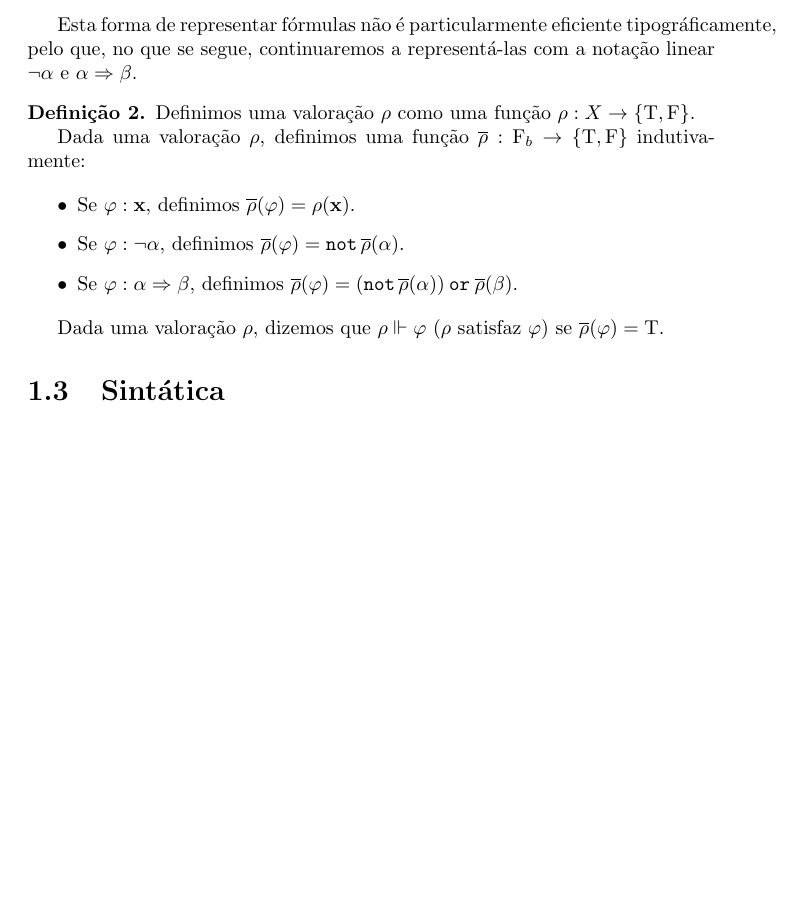
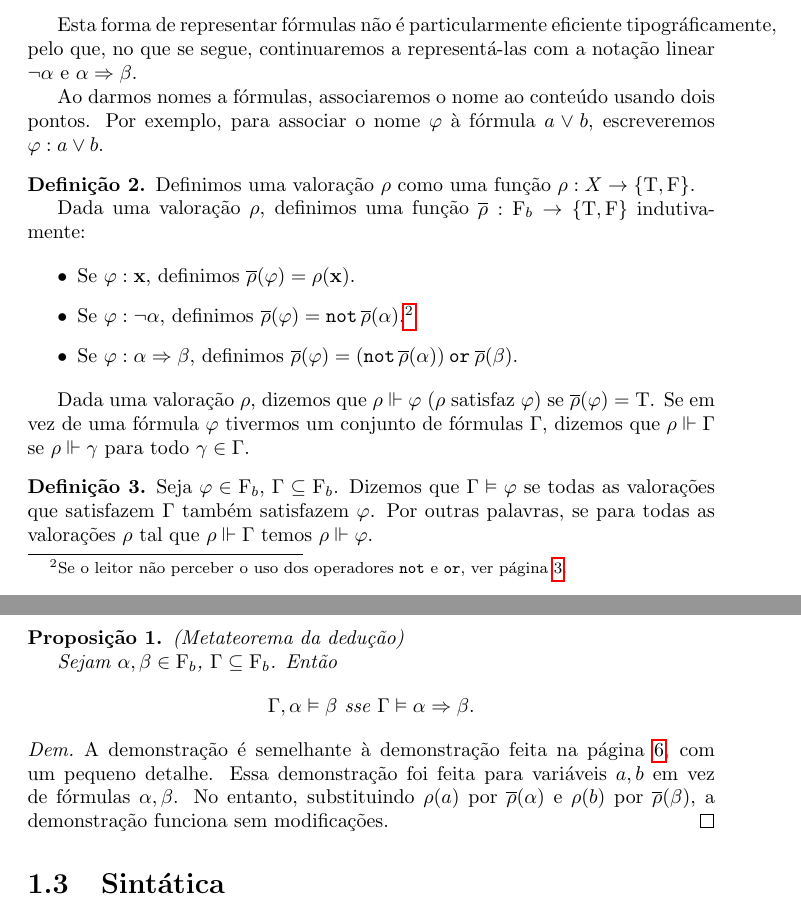
Before and after one commit to robly18/theorems, a LaTeX document (logica.tex): part of page 9 of 12 before the commit and two parts of pages 9 and 10 of 12 after it, the two joined at a grey line, cut so that both start at the same text, the shorter picture padded with empty space. Compiled offline with pdfLaTeX.

Commit message:
metateorema da deducao

```diff
--- a/logica.tex
+++ b/logica.tex
@@ -261,6 +261,8 @@
 	\end{center}
 
 	Esta forma de representar fórmulas não é particularmente eficiente tipográficamente, pelo que, no que se segue, continuaremos a representá-las com a notação linear $\neg \alpha$ e $\alpha \Rightarrow \beta$.
+
+	Ao darmos nomes a fórmulas, associaremos o nome ao conteúdo usando dois pontos. Por exemplo, para associar o nome $\varphi$ à fórmula $a \lor b$, escreveremos $\varphi : a \lor b$.
 	\end{definicao}
 
 	\begin{definicao}
@@ -271,13 +273,28 @@
 	\begin{itemize}
 	\item Se $\varphi : \bf x$, definimos $\overline\rho(\varphi) = \rho(\bf x)$.
 
-	\item Se $\varphi : \neg \alpha$, definimos $\overline\rho(\varphi) = \pnot \overline\rho(\alpha)$.
+	\item Se $\varphi : \neg \alpha$, definimos $\overline\rho(\varphi) = \pnot \overline\rho(\alpha)$.\footnote{Se o leitor não perceber o uso dos operadores $\pnot$ e $\por$, ver página \pageref{tabela:operadores}.}
 
 	\item Se $\varphi : \alpha \Rightarrow \beta$, definimos $\overline\rho(\varphi) = (\pnot \overline\rho(\alpha)) \por \overline\rho(\beta)$.
 	\end{itemize}
 
-	Dada uma valoração $\rho$, dizemos que $\rho \Vdash \varphi$ ($\rho$ satisfaz $\varphi$) se $\overline\rho(\varphi) = \lt$.
+	Dada uma valoração $\rho$, dizemos que $\rho \Vdash \varphi$ ($\rho$ satisfaz $\varphi$) se $\overline\rho(\varphi) = \lt$. Se em vez de uma fórmula $\varphi$ tivermos um conjunto de fórmulas $\Gamma$, dizemos que $\rho \Vdash \Gamma$ se $\rho \Vdash \gamma$ para todo $\gamma \in \Gamma$.
 	\end{definicao}
+
+	\begin{definicao}
+	Seja $\varphi \in \F_b$, $\Gamma \subseteq \F_b$. Dizemos que $\Gamma \vDash \varphi$ se todas as valorações que satisfazem $\Gamma$ também satisfazem $\varphi$. Por outras palavras, se para todas as valorações $\rho$ tal que $\rho \Vdash \Gamma$ temos $\rho \Vdash \varphi$.
+	\end{definicao}
+
+	\begin{prop}
+	(Metateorema da dedução)
+
+	Sejam $\alpha, \beta \in \F_b$, $\Gamma \subseteq \F_b$. Então
+	\[\Gamma, \alpha \vDash \beta \text{ sse } \Gamma \vDash \alpha \Rightarrow \beta.\]
+	\end{prop}
+
+	\begin{proof}
+	A demonstração é semelhante à demonstração feita na página \pageref{dem:mtd}, com um pequeno detalhe. Essa demonstração foi feita para variáveis $a, b$ em vez de fórmulas $\alpha, \beta$. No entanto, substituindo $\rho(a)$ por $\overline\rho(\alpha)$ e $\rho(b)$ por $\overline\rho(\beta)$, a demonstração funciona sem modificações.
+	\end{proof}
 
 	\section{Sintática}
 
```
Also changed, not shown: logica.tex (8 more changed lines).
